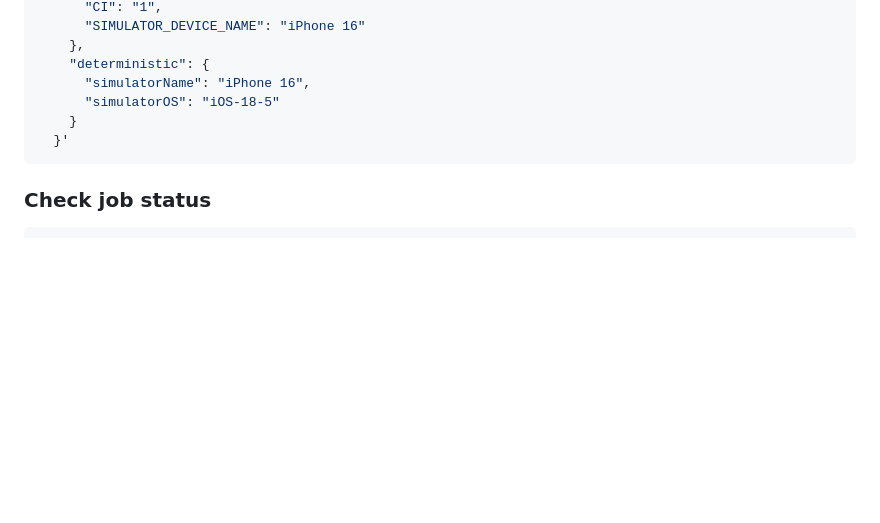
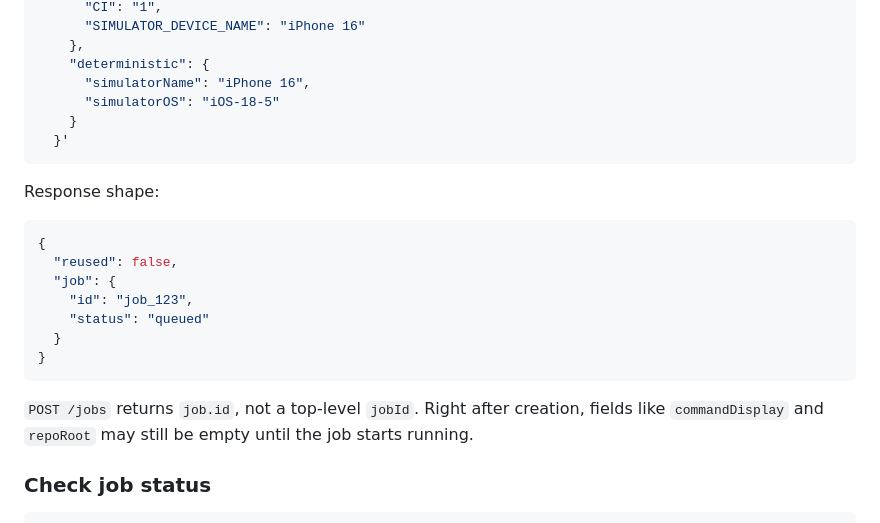
Before and after one commit to coretracker/ios-remote-dev-bridge, a Markdown page: README.md, the part around the change. Rendered like a GitHub page; blank space fills up the shorter version.

Commit message:
Clarify job creation response shape and early job fields in docs

````diff
--- a/README.md
+++ b/README.md
@@ -150,6 +150,20 @@ curl -X POST http://localhost:3000/jobs \
   }'
 ```
 
+Response shape:
+
+```json
+{
+  "reused": false,
+  "job": {
+    "id": "job_123",
+    "status": "queued"
+  }
+}
+```
+
+`POST /jobs` returns `job.id`, not a top-level `jobId`. Right after creation, fields like `commandDisplay` and `repoRoot` may still be empty until the job starts running.
+
 ### Check job status
 
 ```bash
````
Also changed, not shown: docs/API.md (+19 -0 lines).
